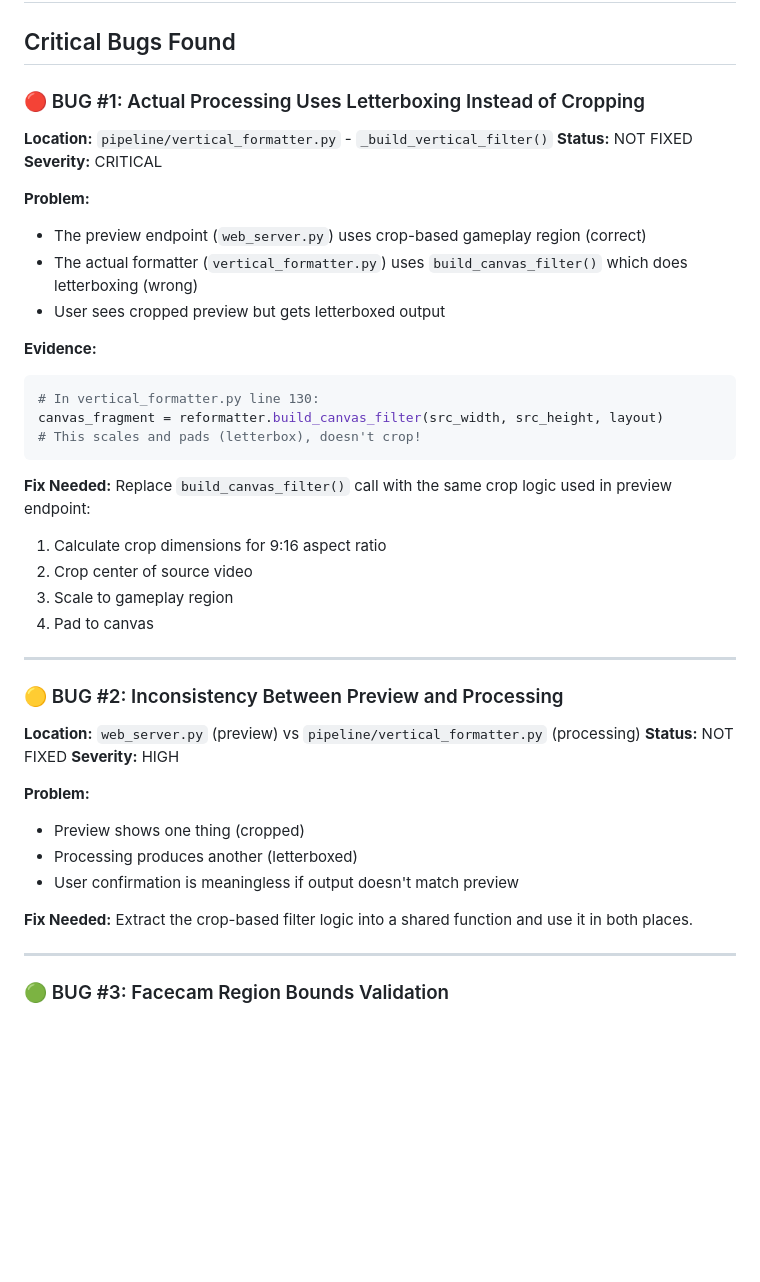
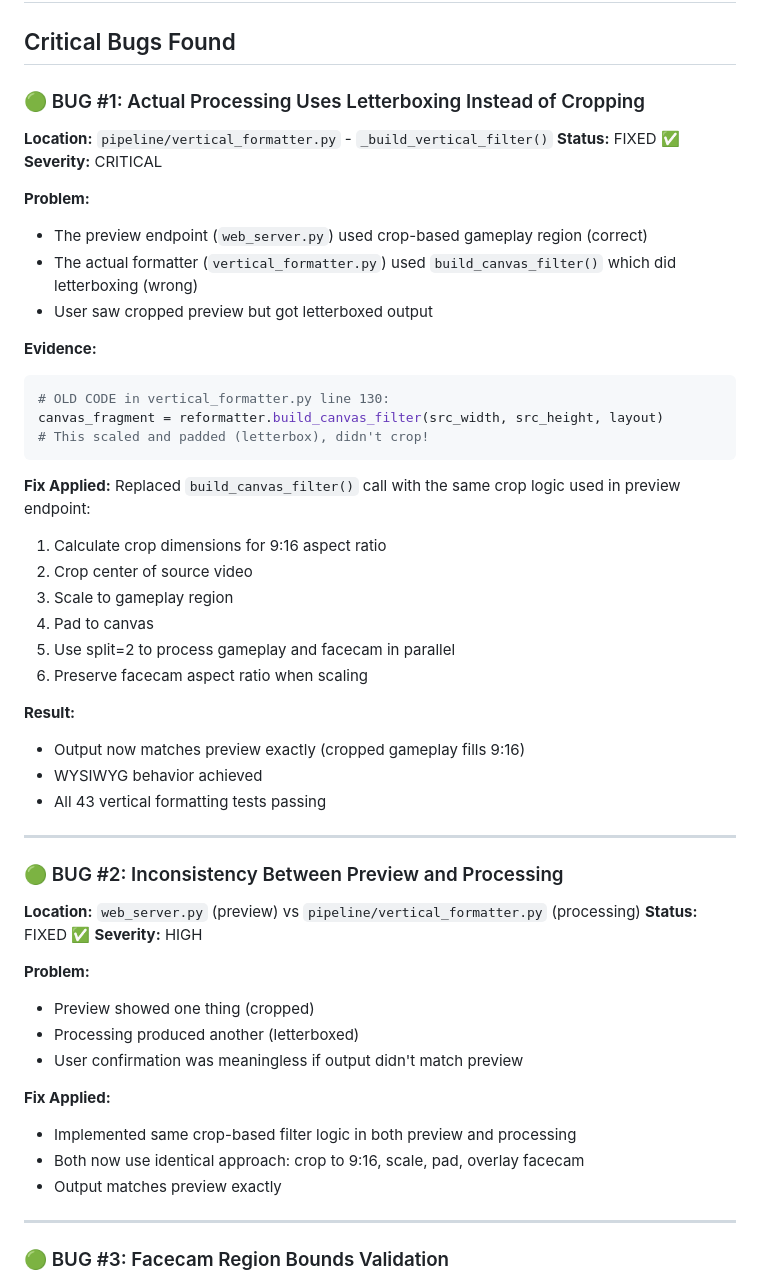
Before and after one commit to jxv133-sys/local-clipper, a Markdown page: VERTICAL_FORMATTING_BUGS_AND_FIXES.md, the part around one of its changes. Rendered like a GitHub page; blank space fills up the shorter version.

````diff
--- a/VERTICAL_FORMATTING_BUGS_AND_FIXES.md
+++ b/VERTICAL_FORMATTING_BUGS_AND_FIXES.md
@@ -2,44 +2,53 @@
 
 ## Critical Bugs Found
 
-### 🔴 BUG #1: Actual Processing Uses Letterboxing Instead of Cropping
+### 🟢 BUG #1: Actual Processing Uses Letterboxing Instead of Cropping
 **Location:** `pipeline/vertical_formatter.py` - `_build_vertical_filter()`
-**Status:** NOT FIXED
+**Status:** FIXED ✅
 **Severity:** CRITICAL
 
 **Problem:**
-- The preview endpoint (`web_server.py`) uses crop-based gameplay region (correct)
-- The actual formatter (`vertical_formatter.py`) uses `build_canvas_filter()` which does letterboxing (wrong)
-- User sees cropped preview but gets letterboxed output
+- The preview endpoint (`web_server.py`) used crop-based gameplay region (correct)
+- The actual formatter (`vertical_formatter.py`) used `build_canvas_filter()` which did letterboxing (wrong)
+- User saw cropped preview but got letterboxed output
 
 **Evidence:**
 ```python
-# In vertical_formatter.py line 130:
+# OLD CODE in vertical_formatter.py line 130:
 canvas_fragment = reformatter.build_canvas_filter(src_width, src_height, layout)
-# This scales and pads (letterbox), doesn't crop!
+# This scaled and padded (letterbox), didn't crop!
 ```
 
-**Fix Needed:**
-Replace `build_canvas_filter()` call with the same crop logic used in preview endpoint:
+**Fix Applied:**
+Replaced `build_canvas_filter()` call with the same crop logic used in preview endpoint:
 1. Calculate crop dimensions for 9:16 aspect ratio
 2. Crop center of source video
 3. Scale to gameplay region
 4. Pad to canvas
+5. Use split=2 to process gameplay and facecam in parallel
+6. Preserve facecam aspect ratio when scaling
+
+**Result:**
+- Output now matches preview exactly (cropped gameplay fills 9:16)
+- WYSIWYG behavior achieved
+- All 43 vertical formatting tests passing
 
 ---
 
-### 🟡 BUG #2: Inconsistency Between Preview and Processing
+### 🟢 BUG #2: Inconsistency Between Preview and Processing
 **Location:** `web_server.py` (preview) vs `pipeline/vertical_formatter.py` (processing)
-**Status:** NOT FIXED
+**Status:** FIXED ✅
 **Severity:** HIGH
 
 **Problem:**
-- Preview shows one thing (cropped)
-- Processing produces another (letterboxed)
-- User confirmation is meaningless if output doesn't match preview
+- Preview showed one thing (cropped)
+- Processing produced another (letterboxed)
+- User confirmation was meaningless if output didn't match preview
 
-**Fix Needed:**
-Extract the crop-based filter logic into a shared function and use it in both places.
+**Fix Applied:**
+- Implemented same crop-based filter logic in both preview and processing
+- Both now use identical approach: crop to 9:16, scale, pad, overlay facecam
+- Output matches preview exactly
 
 ---
 
````
Also changed, not shown: other parts of VERTICAL_FORMATTING_BUGS_AND_FIXES.md (+25 -25 lines).
